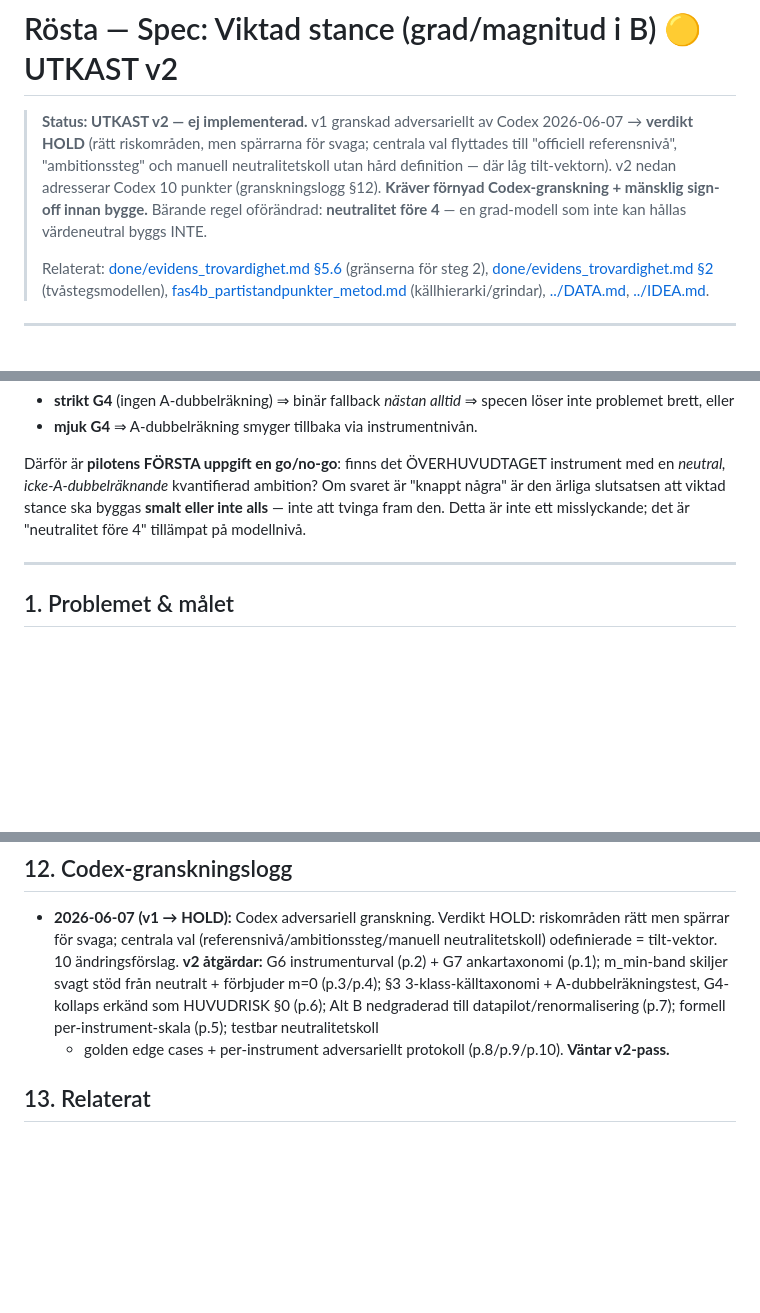
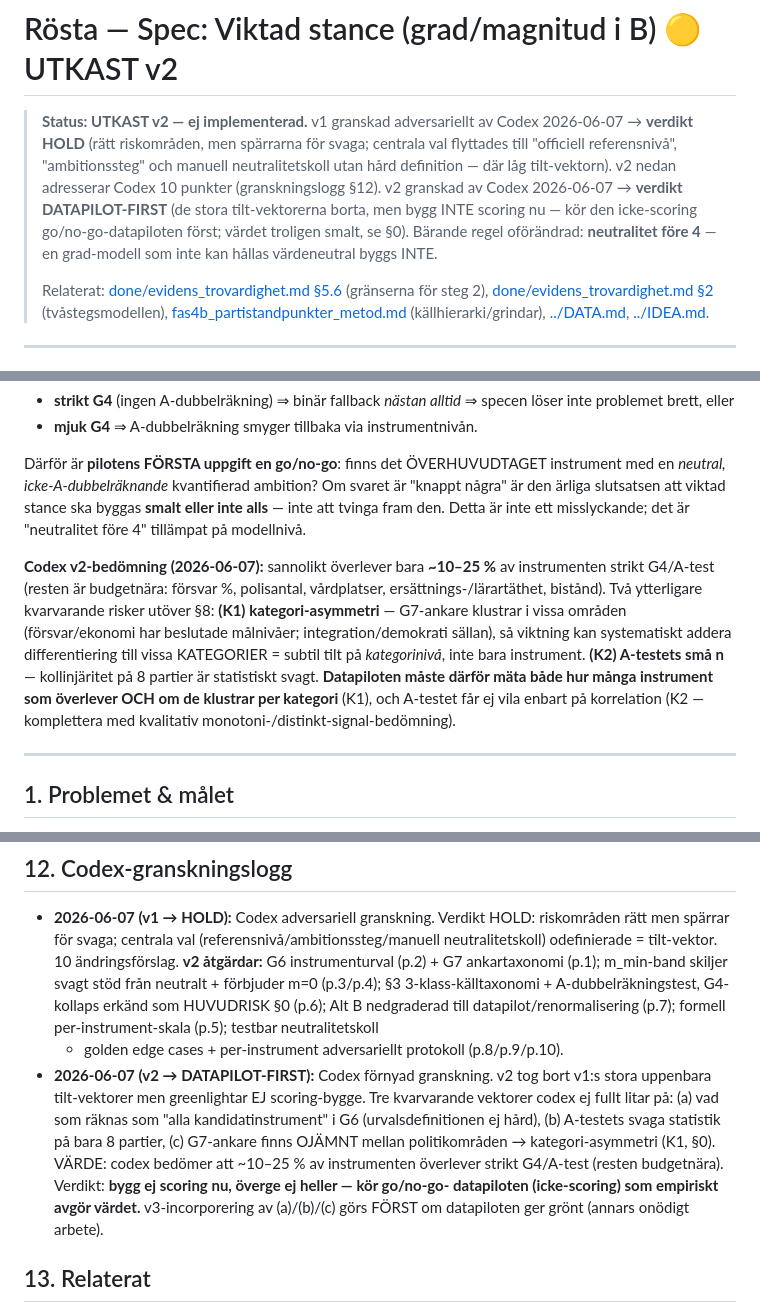
Before and after one commit to mcknschn/rosta, a Markdown page: docs/viktad_stance_spec.md, 3 parts joined by grey strips. GitHub-like rendering; blank space fills up the shorter version.

Commit message:
docs: viktad-stance-spec — codex v2-granskning, verdikt DATAPILOT-FIRST
- v2 tog bort v1:s stora tilt-vektorer men codex greenlightar ej scoring-bygge
- 3 kvarvarande vektorer: G6-urvalsdefinition, A-test små n (8 partier), G7 kategori-asymmetri (K1)
- värdebedömning: ~10-25% av instrument överlever strikt G4/A-test (resten budgetnära)
- verdikt: bygg ej scoring nu, överge ej heller -> kör icke-scoring go/no-go-datapilot som avgör värdet
- §0 + §12 + statusbanner uppdaterade (K1 kategori-asymmetri + K2 små-n tillagda)

Co-Authored-By: Claude Opus 4.8 (1M context) <noreply@anthropic.com>

```diff
--- a/docs/viktad_stance_spec.md
+++ b/docs/viktad_stance_spec.md
@@ -3,9 +3,10 @@
 > **Status: UTKAST v2 — ej implementerad.** v1 granskad adversariellt av Codex 2026-06-07 → **verdikt HOLD**
 > (rätt riskområden, men spärrarna för svaga; centrala val flyttades till "officiell referensnivå",
 > "ambitionssteg" och manuell neutralitetskoll utan hård definition — där låg tilt-vektorn). v2 nedan
-> adresserar Codex 10 punkter (granskningslogg §12). **Kräver förnyad Codex-granskning + mänsklig sign-off
-> innan bygge.** Bärande regel oförändrad: **neutralitet före 4** — en grad-modell som inte kan hållas
-> värdeneutral byggs INTE.
+> adresserar Codex 10 punkter (granskningslogg §12). v2 granskad av Codex 2026-06-07 → **verdikt
+> DATAPILOT-FIRST** (de stora tilt-vektorerna borta, men bygg INTE scoring nu — kör den icke-scoring
+> go/no-go-datapiloten först; värdet troligen smalt, se §0). Bärande regel oförändrad: **neutralitet före 4**
+> — en grad-modell som inte kan hållas värdeneutral byggs INTE.
 >
 > Relaterat: [done/evidens_trovardighet.md §5.6](done/evidens_trovardighet.md) (gränserna för steg 2),
 > [done/evidens_trovardighet.md §2](done/evidens_trovardighet.md) (tvåstegsmodellen),
@@ -25,6 +26,15 @@ Därför är **pilotens FÖRSTA uppgift en go/no-go**: finns det ÖVERHUVUDTAGET
 icke-A-dubbelräknande* kvantifierad ambition? Om svaret är "knappt några" är den ärliga slutsatsen att viktad
 stance ska byggas **smalt eller inte alls** — inte att tvinga fram den. Detta är inte ett misslyckande; det är
 "neutralitet före 4" tillämpat på modellnivå.
+
+**Codex v2-bedömning (2026-06-07):** sannolikt överlever bara **~10–25 %** av instrumenten strikt G4/A-test
+(resten är budgetnära: försvar %, polisantal, vårdplatser, ersättnings-/lärartäthet, bistånd). Två ytterligare
+kvarvarande risker utöver §8: **(K1) kategori-asymmetri** — G7-ankare klustrar i vissa områden (försvar/ekonomi
+har beslutade målnivåer; integration/demokrati sällan), så viktning kan systematiskt addera differentiering till
+vissa KATEGORIER = subtil tilt på *kategorinivå*, inte bara instrument. **(K2) A-testets små n** — kollinjäritet
+på 8 partier är statistiskt svagt. **Datapiloten måste därför mäta både hur många instrument som överlever OCH
+om de klustrar per kategori** (K1), och A-testet får ej vila enbart på korrelation (K2 — komplettera med
+kvalitativ monotoni-/distinkt-signal-bedömning).
 
 ---
 
@@ -211,7 +221,14 @@ utan neutral nivå-källa stannar binärt utan kostnad.
   **v2 åtgärdar:** G6 instrumenturval (p.2) + G7 ankartaxonomi (p.1); m_min-band skiljer svagt stöd från neutralt +
   förbjuder m=0 (p.3/p.4); §3 3-klass-källtaxonomi + A-dubbelräkningstest, G4-kollaps erkänd som HUVUDRISK §0 (p.6);
   Alt B nedgraderad till datapilot/renormalisering (p.7); formell per-instrument-skala (p.5); testbar neutralitetskoll
-  + golden edge cases + per-instrument adversariellt protokoll (p.8/p.9/p.10). **Väntar v2-pass.**
+  + golden edge cases + per-instrument adversariellt protokoll (p.8/p.9/p.10).
+- **2026-06-07 (v2 → DATAPILOT-FIRST):** Codex förnyad granskning. v2 tog bort v1:s stora uppenbara tilt-vektorer
+  men greenlightar EJ scoring-bygge. Tre kvarvarande vektorer codex ej fullt litar på: (a) vad som räknas som "alla
+  kandidatinstrument" i G6 (urvalsdefinitionen ej hård), (b) A-testets svaga statistik på bara 8 partier, (c) G7-ankare
+  finns OJÄMNT mellan politikområden → kategori-asymmetri (K1, §0). VÄRDE: codex bedömer att ~10–25 % av instrumenten
+  överlever strikt G4/A-test (resten budgetnära). Verdikt: **bygg ej scoring nu, överge ej heller — kör go/no-go-
+  datapiloten (icke-scoring) som empiriskt avgör värdet.** v3-incorporering av (a)/(b)/(c) görs FÖRST om datapiloten
+  ger grönt (annars onödigt arbete).
 
 ## 13. Relaterat
 - [done/evidens_trovardighet.md](done/evidens_trovardighet.md) — B-spårets arbetslogg (§5.6, §8 fråga 2, §9 Beslut 12)
```
